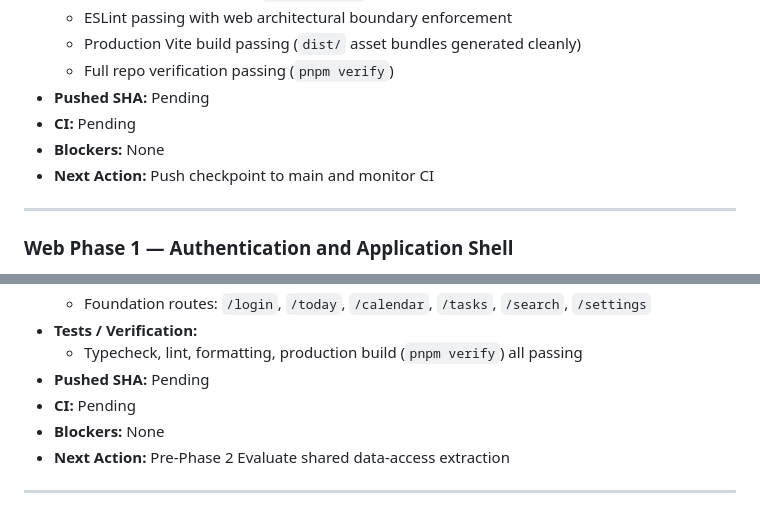
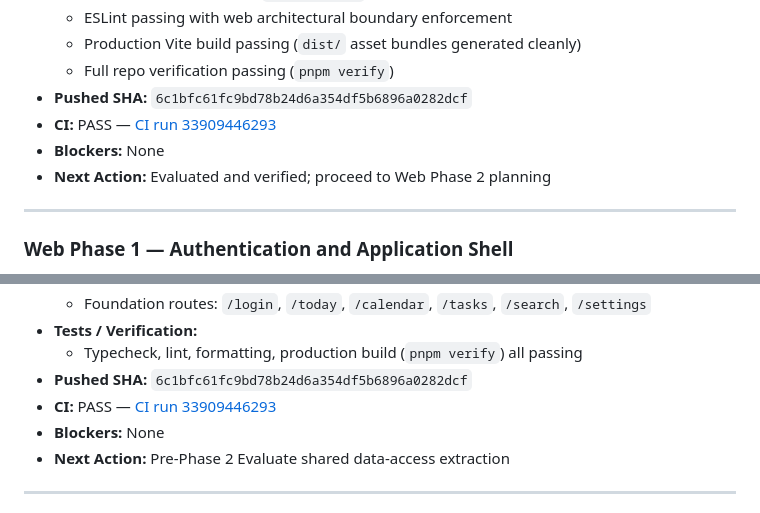
Before and after one commit to Andrewy530/BCalAI, a Markdown page: docs/web-active.md, 2 parts joined by grey strips. Rendered like a GitHub page.

Commit message:
docs(web): record green CI run 33909446293 for Phase 0/1 foundation

```diff
--- a/docs/web-active.md
+++ b/docs/web-active.md
@@ -52,10 +52,10 @@ This document is the single source of truth for web client implementation, archi
   - ESLint passing with web architectural boundary enforcement
   - Production Vite build passing (`dist/` asset bundles generated cleanly)
   - Full repo verification passing (`pnpm verify`)
-- **Pushed SHA:** Pending
-- **CI:** Pending
+- **Pushed SHA:** `6c1bfc61fc9bd78b24d6a354df5b6896a0282dcf`
+- **CI:** PASS — [CI run 33909446293](https://github.com/Andrewy530/BCalAI/actions/runs/33909446293)
 - **Blockers:** None
-- **Next Action:** Push checkpoint to main and monitor CI
+- **Next Action:** Evaluated and verified; proceed to Web Phase 2 planning
 
 ---
 
@@ -73,8 +73,8 @@ This document is the single source of truth for web client implementation, archi
   - Foundation routes: `/login`, `/today`, `/calendar`, `/tasks`, `/search`, `/settings`
 - **Tests / Verification:**
   - Typecheck, lint, formatting, production build (`pnpm verify`) all passing
-- **Pushed SHA:** Pending
-- **CI:** Pending
+- **Pushed SHA:** `6c1bfc61fc9bd78b24d6a354df5b6896a0282dcf`
+- **CI:** PASS — [CI run 33909446293](https://github.com/Andrewy530/BCalAI/actions/runs/33909446293)
 - **Blockers:** None
 - **Next Action:** Pre-Phase 2 Evaluate shared data-access extraction
 
```
